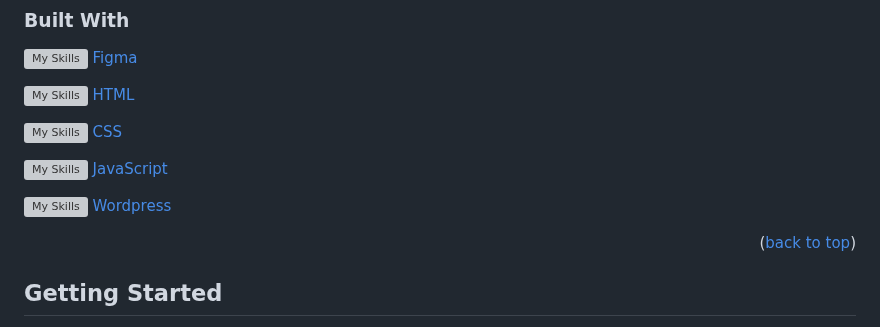
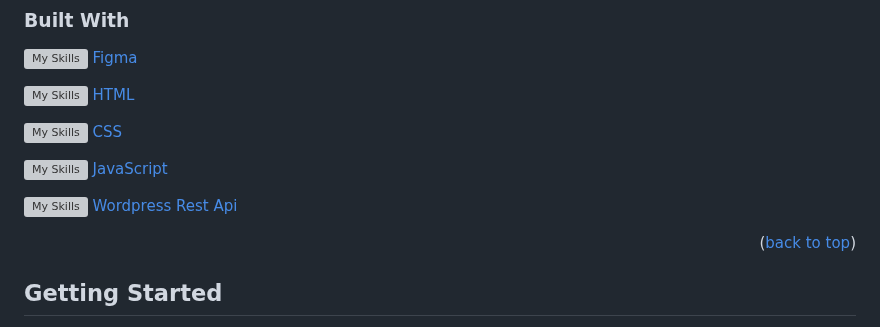
Before and after one commit to elli95/Cross-Course-Project_Rainy-Day_Elise-Marie-Hogsnes, a Markdown page: README.md, the part around the change. GitHub-like rendering; grey boxes are pictures that could not be loaded.

```diff
--- a/README.md
+++ b/README.md
@@ -54,7 +54,7 @@ View the live version [here](https://friendly-zuccutto-172753.netlify.app/index.
 
 [![My Skills](https://skillicons.dev/icons?i=js) JavaScript](https://developer.mozilla.org/en-US/docs/Web/JavaScript)
 
-[![My Skills](https://skillicons.dev/icons?i=wordpress) Wordpress](https://wordpress.com/hosting/?aff=13357&url=https://wordpress.com/hosting/)
+[![My Skills](https://skillicons.dev/icons?i=wordpress) Wordpress Rest Api](https://wordpress.com/hosting/?aff=13357&url=https://wordpress.com/hosting/)
 
 <p align="right">(<a href="#readme-top">back to top</a>)</p>
 
```
